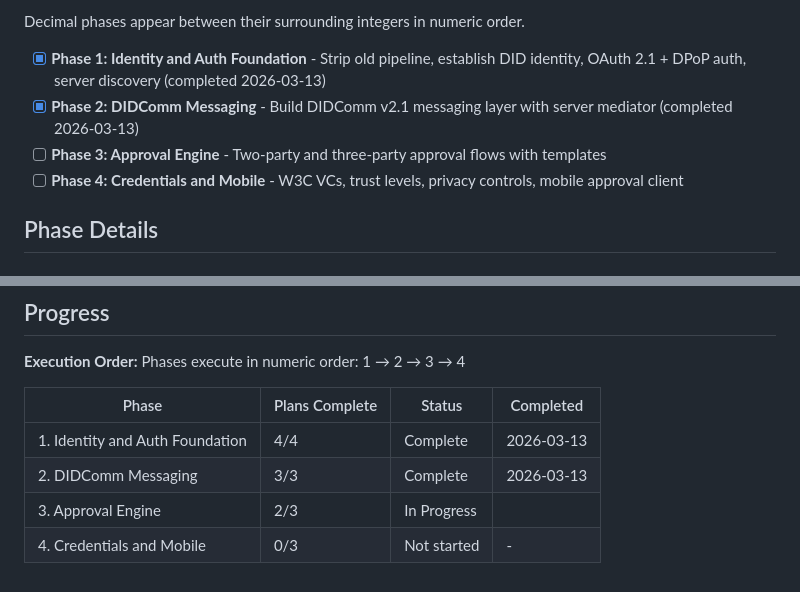
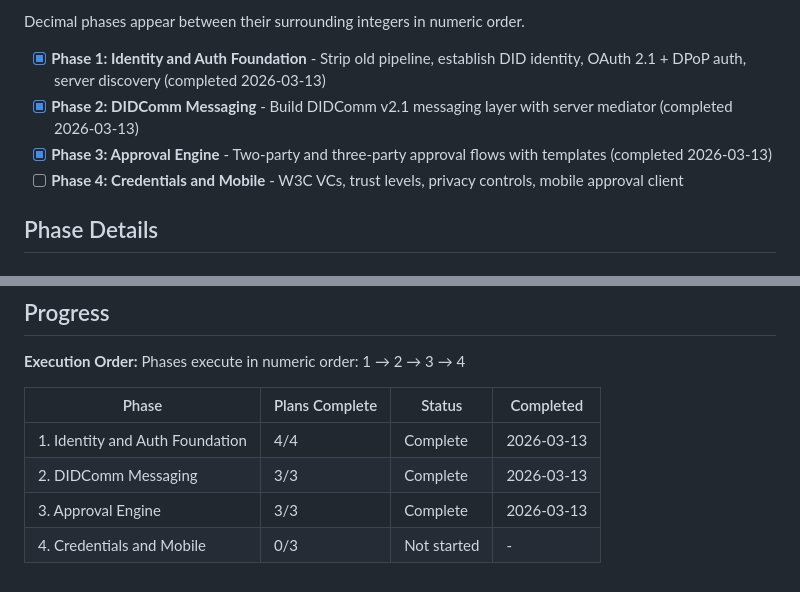
Before and after one commit to atap-org/atap, a Markdown page: .planning/ROADMAP.md, 2 parts joined by grey strips. Drawn GitHub-style.

```diff
--- a/.planning/ROADMAP.md
+++ b/.planning/ROADMAP.md
@@ -14,7 +14,7 @@ Decimal phases appear between their surrounding integers in numeric order.
 
 - [x] **Phase 1: Identity and Auth Foundation** - Strip old pipeline, establish DID identity, OAuth 2.1 + DPoP auth, server discovery (completed 2026-03-13)
 - [x] **Phase 2: DIDComm Messaging** - Build DIDComm v2.1 messaging layer with server mediator (completed 2026-03-13)
-- [ ] **Phase 3: Approval Engine** - Two-party and three-party approval flows with templates
+- [x] **Phase 3: Approval Engine** - Two-party and three-party approval flows with templates (completed 2026-03-13)
 - [ ] **Phase 4: Credentials and Mobile** - W3C VCs, trust levels, privacy controls, mobile approval client
 
 ## Phase Details
@@ -96,5 +96,5 @@ Phases execute in numeric order: 1 → 2 → 3 → 4
 |-------|----------------|--------|-----------|
 | 1. Identity and Auth Foundation | 4/4 | Complete   | 2026-03-13 |
 | 2. DIDComm Messaging | 3/3 | Complete   | 2026-03-13 |
-| 3. Approval Engine | 2/3 | In Progress|  |
+| 3. Approval Engine | 3/3 | Complete   | 2026-03-13 |
 | 4. Credentials and Mobile | 0/3 | Not started | - |
```
Also changed, not shown: .planning/STATE.md (+10 -6 lines), 1 other file.
